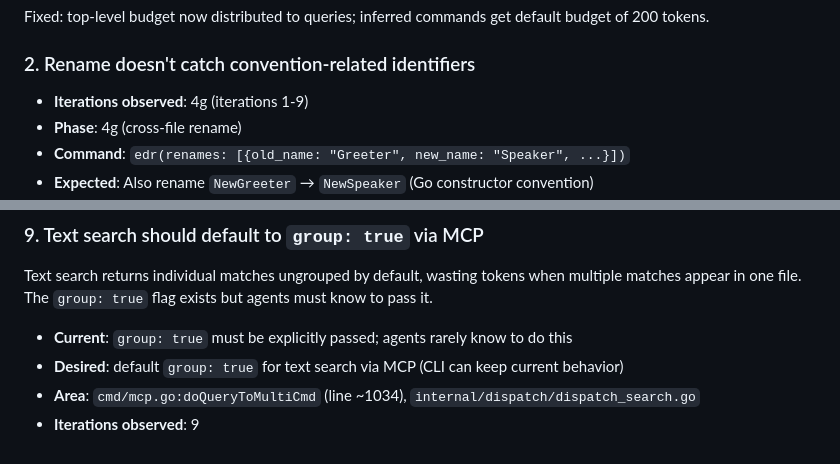
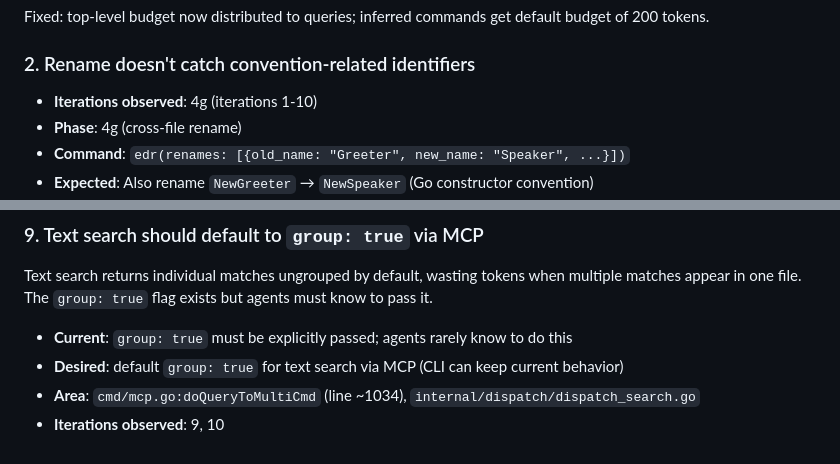
Before and after one commit to jordw/edr, a Markdown page: issues.md, 2 parts joined by grey strips. Drawn GitHub-style.

Commit message:
Update issues.md from iteration 10
Co-Authored-By: Claude Opus 4.6 <noreply@anthropic.com>

```diff
--- a/issues.md
+++ b/issues.md
@@ -6,7 +6,7 @@
 Fixed: top-level budget now distributed to queries; inferred commands get default budget of 200 tokens.
 
 ### 2. Rename doesn't catch convention-related identifiers
-- **Iterations observed**: 4g (iterations 1-9)
+- **Iterations observed**: 4g (iterations 1-10)
 - **Phase**: 4g (cross-file rename)
 - **Command**: `edr(renames: [{old_name: "Greeter", new_name: "Speaker", ...}])`
 - **Expected**: Also rename `NewGreeter` → `NewSpeaker` (Go constructor convention)
@@ -120,4 +120,4 @@ Text search returns individual matches ungrouped by default, wasting tokens when
 - **Current**: `group: true` must be explicitly passed; agents rarely know to do this
 - **Desired**: default `group: true` for text search via MCP (CLI can keep current behavior)
 - **Area**: `cmd/mcp.go:doQueryToMultiCmd` (line ~1034), `internal/dispatch/dispatch_search.go`
-- **Iterations observed**: 9
+- **Iterations observed**: 9, 10
```
